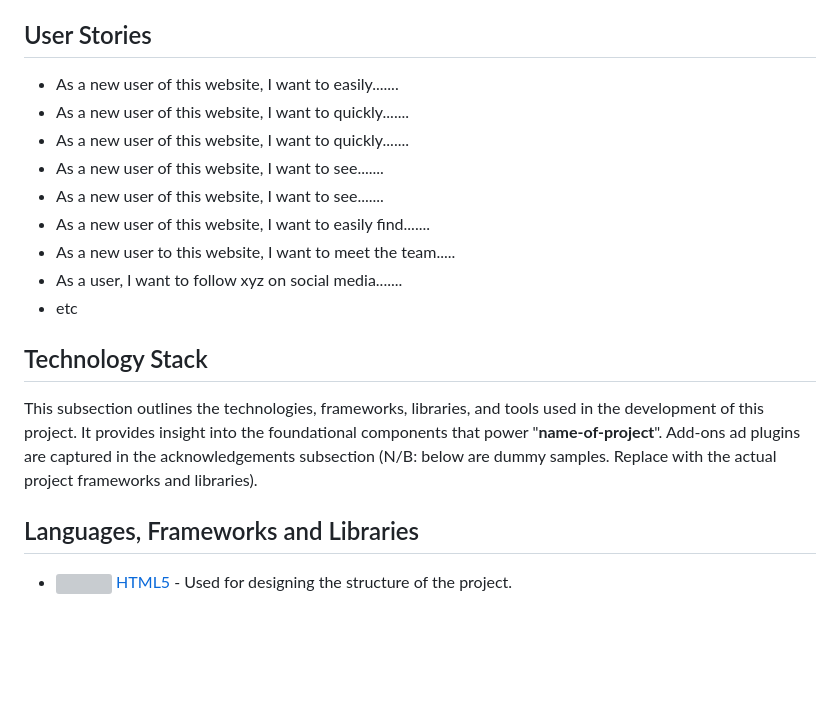
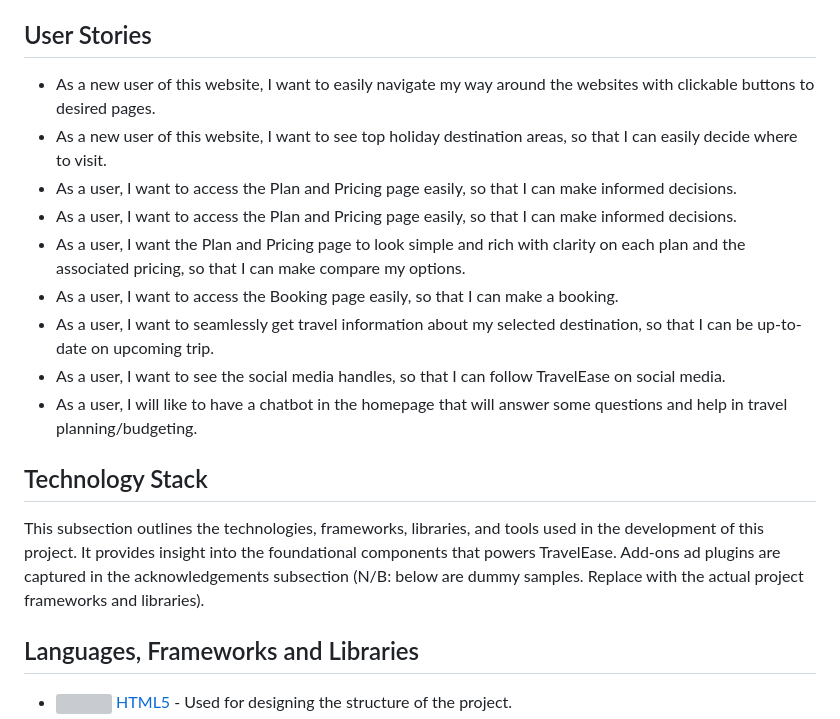
Before and after one commit to scientistigwe/TravelEase-Website, a Markdown page: README.md, the part around the change printed below. Rendered like a GitHub page; blank space fills up the shorter version; grey boxes are pictures that could not be loaded.

```diff
--- a/README.md
+++ b/README.md
@@ -129,19 +129,19 @@ Click the link to visit the site: [TravelEase Website](https://scientistigwe.git
 
 <h2 id="user-stories">User Stories</h2>
 
-- As a new user of this website, I want to easily.......
-- As a new user of this website, I want to quickly.......
-- As a new user of this website, I want to quickly.......
-- As a new user of this website, I want to see.......
-- As a new user of this website, I want to see.......
-- As a new user of this website, I want to easily find.......
-- As a new user to this website, I want to meet the team.....
-- As a user, I want to follow xyz on social media.......
-- etc
+- As a new user of this website, I want to easily navigate my way around the websites with clickable buttons to desired pages.
+- As a new user of this website, I want to see top holiday destination areas, so that I can easily decide where to visit.
+- As a user, I want to access the Plan and Pricing page easily, so that I can make informed decisions.
+- As a user, I want to access the Plan and Pricing page easily, so that I can make informed decisions.
+- As a user, I want the Plan and Pricing page to look simple and rich with clarity on each plan and the associated pricing, so that I can make compare my options.
+- As a user, I want to access the Booking page easily, so that I can make a booking.
+- As a user, I want to seamlessly get travel information about my selected destination, so that I can be up-to-date on upcoming trip.
+- As a user, I want to see the social media handles, so that I can follow TravelEase on social media.
+- As a user, I will like to have a chatbot in the homepage that will answer some questions and help in travel planning/budgeting.
 
 <h2 id="technology-stack">Technology Stack</h2>
 
-This subsection outlines the technologies, frameworks, libraries, and tools used in the development of this project. It provides insight into the foundational components that power "**name-of-project**". Add-ons ad plugins are captured in the acknowledgements subsection (N/B: below are dummy samples. Replace with the actual project frameworks and libraries).
+This subsection outlines the technologies, frameworks, libraries, and tools used in the development of this project. It provides insight into the foundational components that powers TravelEase. Add-ons ad plugins are captured in the acknowledgements subsection (N/B: below are dummy samples. Replace with the actual project frameworks and libraries).
 
 <h2 id="languages-frameworks-libraries">Languages, Frameworks and Libraries</h2>
 
```
Also changed, not shown: other parts of README.md (+1 -13 lines), assets/images/Igwe.jpg (added), 5 other files.
